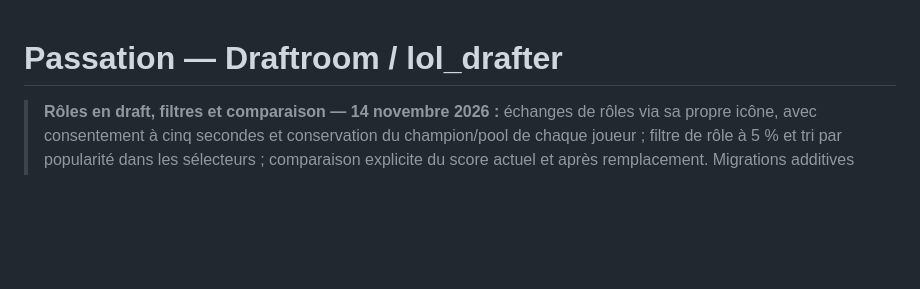
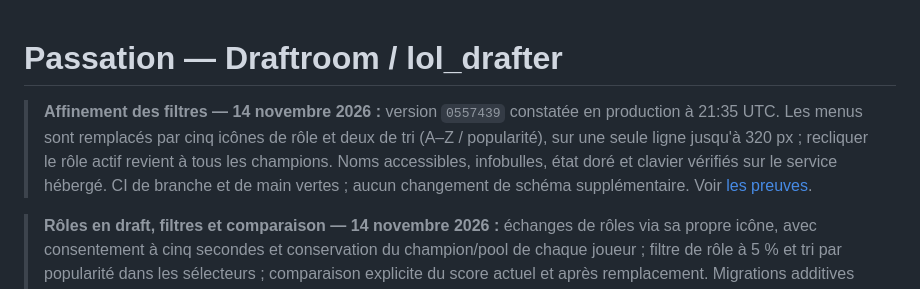
Before and after one commit to NicoHelemon/lol_drafter, a Markdown page: docs/HANDOFF.md, the part around the change. Drawn GitHub-style; blank space fills up the shorter version.

```diff
--- a/docs/HANDOFF.md
+++ b/docs/HANDOFF.md
@@ -1,4 +1,6 @@
 # Passation — Draftroom / lol_drafter
+
+> **Affinement des filtres — 14 novembre 2026 :** version `0557439` constatée en production à 21:35 UTC. Les menus sont remplacés par cinq icônes de rôle et deux de tri (A–Z / popularité), sur une seule ligne jusqu'à 320 px ; recliquer le rôle actif revient à tous les champions. Noms accessibles, infobulles, état doré et clavier vérifiés sur le service hébergé. CI de branche et de main vertes ; aucun changement de schéma supplémentaire. Voir [les preuves](ui/evidence/champion-filter-icons-production.json).
 
 > **Rôles en draft, filtres et comparaison — 14 novembre 2026 :** échanges de rôles via sa propre icône, avec consentement à cinq secondes et conservation du champion/pool de chaque joueur ; filtre de rôle à 5 % et tri par popularité dans les sélecteurs ; comparaison explicite du score actuel et après remplacement. Migrations additives 011–012, catalogue séparé, aucun changement du calcul de score ni filtrage du corpus Against/Synergy. Validation locale : 88 tests TypeScript/PostgreSQL, 50 Python et 22 parcours navigateur. Voir [LIVE_ROLES_FILTERS.md](ui/LIVE_ROLES_FILTERS.md) pour les règles, sources et le statut de livraison. Aucun import d'image ni compte ajouté.
 
```
Also changed, not shown: docs/ui/LIVE_ROLES_FILTERS.md (+8 -0 lines), docs/ui/evidence/champion-filter-icons-production-mobile.png (added), docs/ui/evidence/champion-filter-icons-production.png (added), 1 other file.
